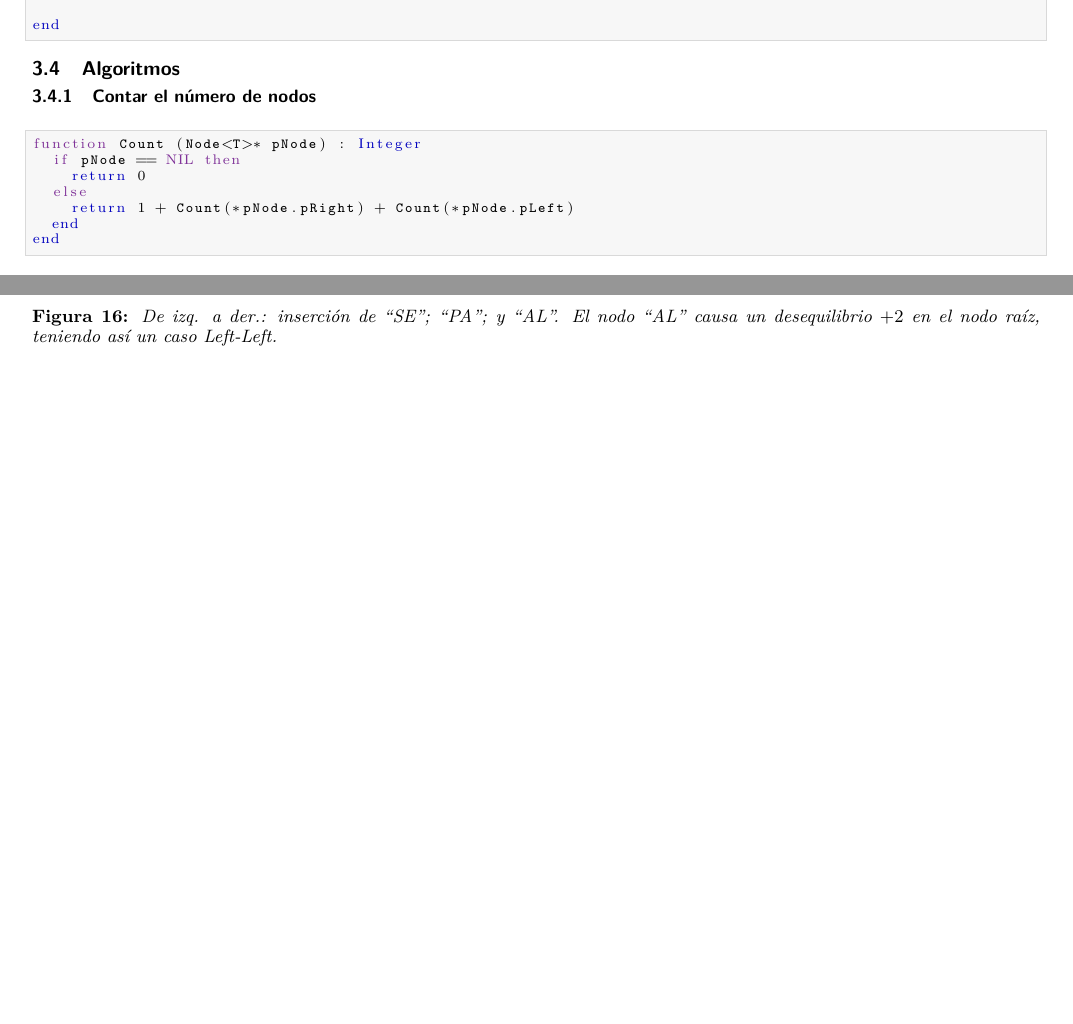
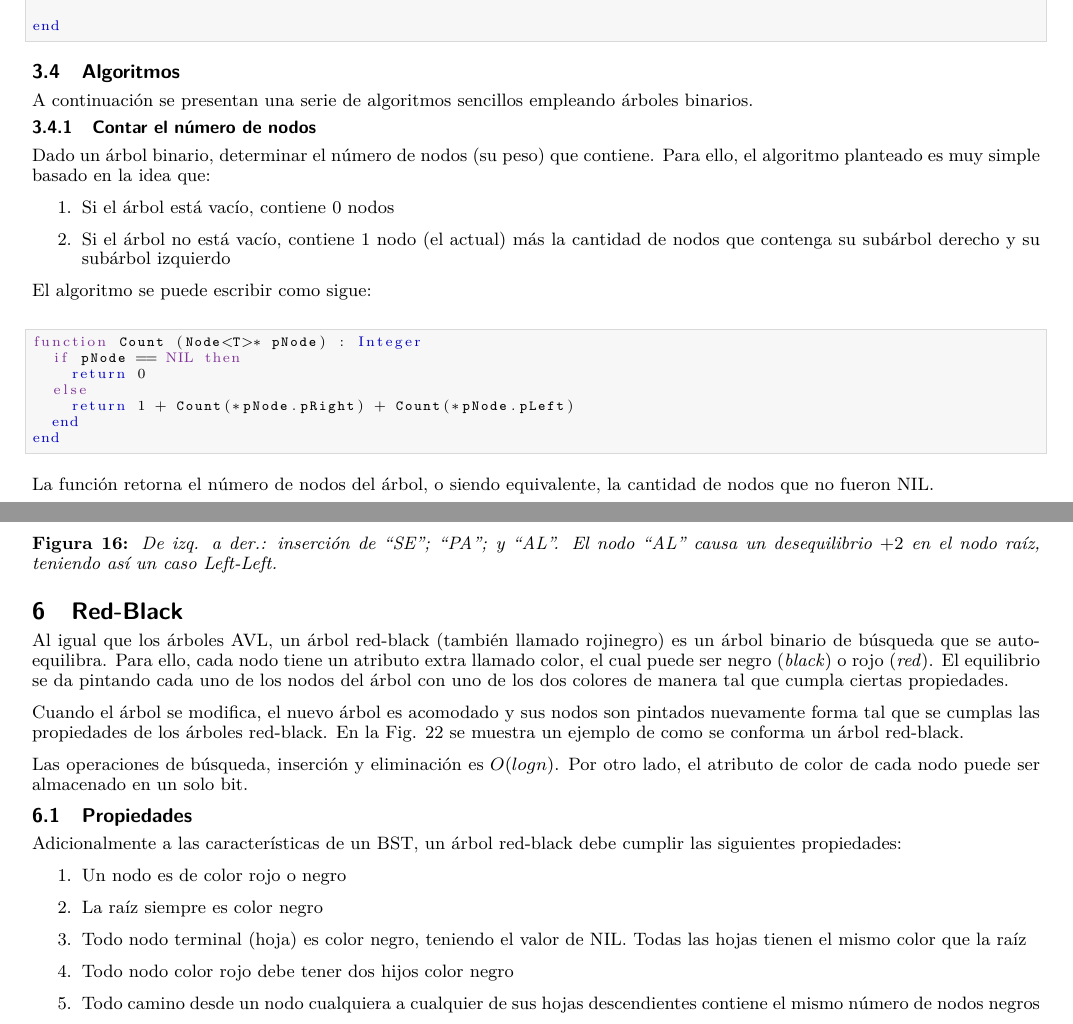
Before and after one commit to esmitt/notas-docencia-ayed, a LaTeX paper (nota-docencia-AYED.tex, which reads tree.tex): two parts of pages 8 and 19 of 21 before the commit and two parts of pages 9 and 19 of 23 after it, joined at a grey line, cut so that both start at the same text, the shorter picture padded with empty space. Compiled offline with pdfLaTeX.

Commit message:
Adding the PDF to be download and more description on tree section

```diff
--- a/tree.tex
+++ b/tree.tex
@@ -367,8 +377,18 @@ end
 %%%%%%%%%%%%%%%%%%%%%%%%%%%%%%
 \subsection{Algoritmos}
 
+A continuación se presentan una serie de algoritmos sencillos empleando árboles binarios.
+
 %%%%%%%%%%%%%%%%%%%%%%%%%%%%%%
 \subsubsection{Contar el número de nodos}
+
+Dado un árbol binario, determinar el número de nodos (su peso) que contiene. Para ello, el algoritmo planteado es muy simple basado en la idea que:
+\begin{enumerate}
+\item Si el árbol está vacío, contiene 0 nodos
+\item Si el árbol no está vacío, contiene 1 nodo (el actual) más la cantidad de nodos que contenga su subárbol derecho y su subárbol izquierdo
+\end{enumerate}
+
+El algoritmo se puede escribir como sigue:
 
 \begin{lstlisting}[upquote=true, language=pseudo]
 function Count (Node<T>* pNode) : Integer
@@ -380,3 +400,4 @@ function Count (Node<T>* pNode) : Integer
 end
 \end{lstlisting}
 
+La función retorna el número de nodos del árbol, o siendo equivalente, la cantidad de nodos que no fueron NIL.
@@ -903,3 +933,11 @@ El orden de inserción es: ``SE", ``PA", ``AL", ``BA", ``OR", ``LE", ``CA", ``LU
   \caption{De izq. a der.: insertado el nodo ``GR" se hace una rotación a la derecha y se está en un caso Right-Right. Luego se aplica una rotación hacia la izquierda para equilibrar el árbol.}
   \label{fig:AVLInsertion6}
 \end{figure}
+
+%%%%%%%%%%%%%%%%%%%%%%%%%%%%%%%%%%%%%%%%%%%%%%%%%%%%%%%%
+
+\section{Red-Black}
+
+Al igual que los árboles AVL, un árbol red-black (también llamado rojinegro) es un árbol binario de búsqueda que se auto-equilibra. Para ello, cada nodo tiene un atributo extra llamado color, el cual puede ser negro (\textit{black}) o rojo (\textit{red}). El equilibrio se da pintando cada uno de los nodos del árbol con uno de los dos colores de manera tal que cumpla ciertas propiedades.
+
+Cuando el árbol se modifica, el nuevo árbol es acomodado y sus nodos son pintados nuevamente forma tal que se cumplas las propiedades de los árboles red-black. En la Fig. \ref{fig:RedBlack1} se muestra un ejemplo de como se conforma un árbol red-black.
@@ -905,0 +950,15 @@ El orden de inserción es: ``SE", ``PA", ``AL", ``BA", ``OR", ``LE", ``CA", ``LU
+  \label{fig:RedBlack1}
+\end{figure}
+
+Las operaciones de búsqueda, inserción y eliminación es $O(logn)$. Por otro lado, el atributo de color de cada nodo puede ser almacenado en un solo bit.
+%%%%%%%%%%%%%%%%%%%%%%%%%%%%%%%%%%%%%%%%%%%%%%%%%%%%%%%%
+\subsection{Propiedades}
+
+Adicionalmente a las características de un BST, un árbol red-black debe cumplir las siguientes propiedades:
+\begin{enumerate}
+\item Un nodo es de color rojo o negro
+\item La raíz siempre es color negro
+\item Todo nodo terminal (hoja) es color negro, teniendo el valor de NIL. Todas las hojas tienen el mismo color que la raíz
+\item Todo nodo color rojo debe tener dos hijos color negro
+\item Todo camino desde un nodo cualquiera a cualquier de sus hojas descendientes contiene el mismo número de nodos negros
+\end{enumerate}
```
Also changed, not shown: nota-docencia-AYED.tex (+4 -4 lines), images/redblack.png (added), nota-docencia-AYED.pdf (added), tree.tex (40 more changed lines), 1 other file.
